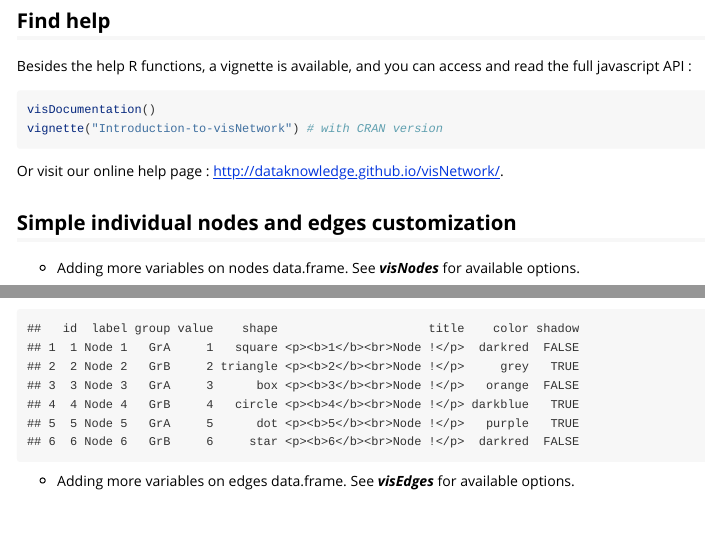
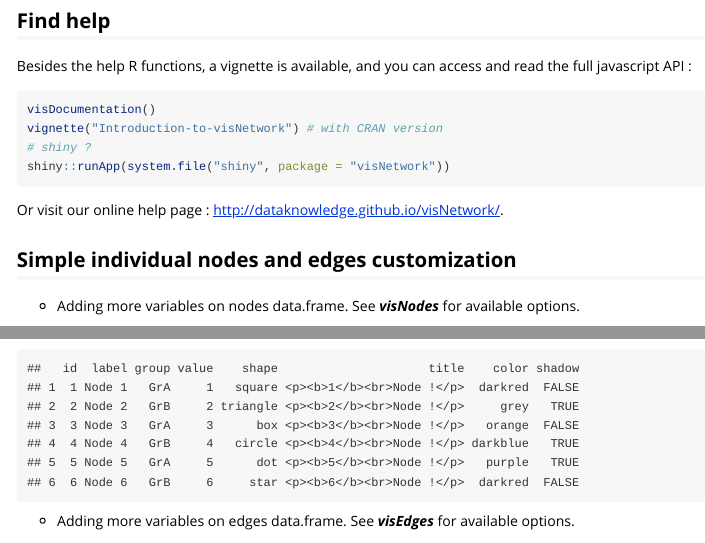
Before and after one commit to datastorm-open/visNetwork, an R Markdown document (vignettes/Introduction-to-visNetwork.Rmd): the page in a window 1100 px wide, from 800 px down, and a second part further down, joined at a grey line. Rendered offline with R 4.5, knitr and Pandoc, with nearby package versions; code that draws random numbers runs with fixed seeds of ours; some code elsewhere in the file could not run offline; long lines of code are wrapped.

Commit message:
Update vignette

````diff
--- a/vignettes/Introduction-to-visNetwork.Rmd
+++ b/vignettes/Introduction-to-visNetwork.Rmd
@@ -33,6 +33,8 @@ Besides the help R functions, a vignette is available, and you can access and re
 ```{r, eval = FALSE}
 visDocumentation()
 vignette("Introduction-to-visNetwork") # with CRAN version
+# shiny ?
+shiny::runApp(system.file("shiny", package = "visNetwork"))
 ```
 
 Or visit our online help page : http://dataknowledge.github.io/visNetwork/.
````
